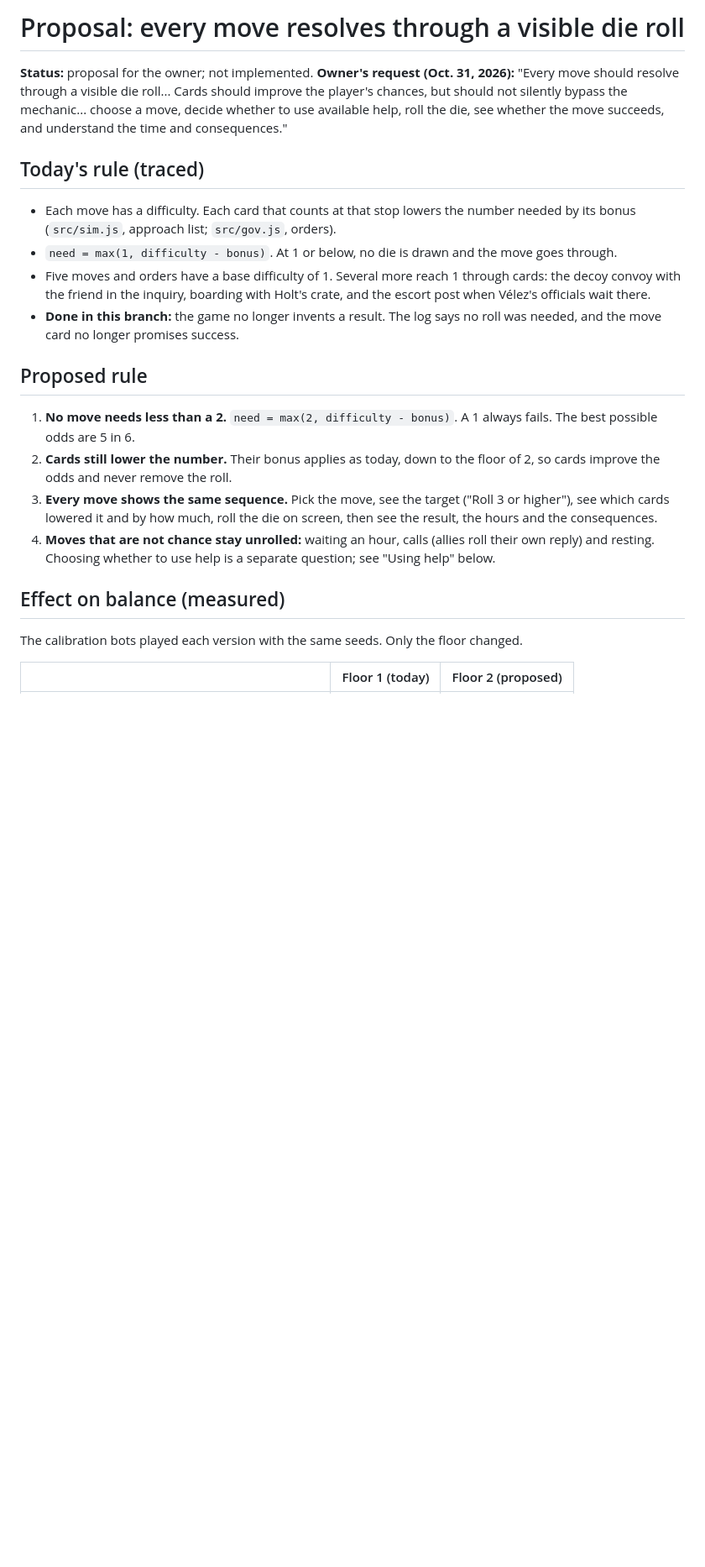
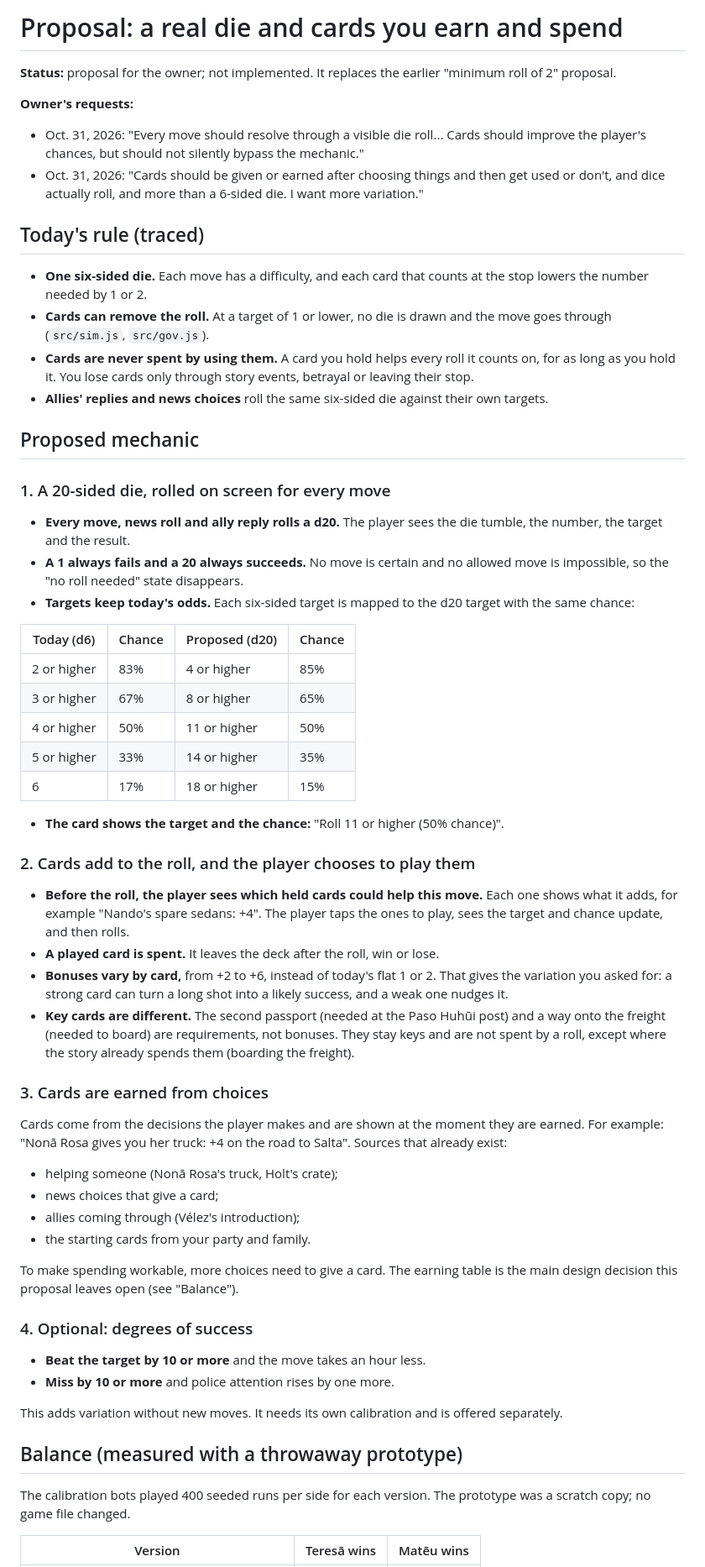
Before and after one commit to quarterback/escape-game, a Markdown page: docs/proposals/dice.md, the part around one of its changes. Shown at 84% size. GitHub-like rendering; blank space fills up the shorter version.

```diff
--- a/docs/proposals/dice.md
+++ b/docs/proposals/dice.md
@@ -1,25 +1,63 @@
-# Proposal: every move resolves through a visible die roll
+# Proposal: a real die and cards you earn and spend
 
-**Status:** proposal for the owner; not implemented.
-**Owner's request (Oct. 31, 2026):** "Every move should resolve through a visible die roll... Cards should improve the player's chances, but should not silently bypass the mechanic... choose a move, decide whether to use available help, roll the die, see whether the move succeeds, and understand the time and consequences."
+**Status:** proposal for the owner; not implemented. It replaces the earlier "minimum roll of 2" proposal.
+
+**Owner's requests:**
+- Oct. 31, 2026: "Every move should resolve through a visible die roll... Cards should improve the player's chances, but should not silently bypass the mechanic."
+- Oct. 31, 2026: "Cards should be given or earned after choosing things and then get used or don't, and dice actually roll, and more than a 6-sided die. I want more variation."
 
 ## Today's rule (traced)
 
-- Each move has a difficulty. Each card that counts at that stop lowers the number needed by its bonus (`src/sim.js`, approach list; `src/gov.js`, orders).
-- `need = max(1, difficulty - bonus)`. At 1 or below, no die is drawn and the move goes through.
-- Five moves and orders have a base difficulty of 1. Several more reach 1 through cards: the decoy convoy with the friend in the inquiry, boarding with Holt's crate, and the escort post when Vélez's officials wait there.
-- **Done in this branch:** the game no longer invents a result. The log says no roll was needed, and the move card no longer promises success.
+- **One six-sided die.** Each move has a difficulty, and each card that counts at the stop lowers the number needed by 1 or 2.
+- **Cards can remove the roll.** At a target of 1 or lower, no die is drawn and the move goes through (`src/sim.js`, `src/gov.js`).
+- **Cards are never spent by using them.** A card you hold helps every roll it counts on, for as long as you hold it. You lose cards only through story events, betrayal or leaving their stop.
+- **Allies' replies and news choices** roll the same six-sided die against their own targets.
 
-## Proposed rule
+## Proposed mechanic
 
-1. **No move needs less than a 2.** `need = max(2, difficulty - bonus)`. A 1 always fails. The best possible odds are 5 in 6.
-2. **Cards still lower the number.** Their bonus applies as today, down to the floor of 2, so cards improve the odds and never remove the roll.
-3. **Every move shows the same sequence.** Pick the move, see the target ("Roll 3 or higher"), see which cards lowered it and by how much, roll the die on screen, then see the result, the hours and the consequences.
-4. **Moves that are not chance stay unrolled:** waiting an hour, calls (allies roll their own reply) and resting. Choosing whether to use help is a separate question; see "Using help" below.
+### 1. A 20-sided die, rolled on screen for every move
 
-## Effect on balance (measured)
+- **Every move, news roll and ally reply rolls a d20.** The player sees the die tumble, the number, the target and the result.
+- **A 1 always fails and a 20 always succeeds.** No move is certain and no allowed move is impossible, so the "no roll needed" state disappears.
+- **Targets keep today's odds.** Each six-sided target is mapped to the d20 target with the same chance:
 
-The calibration bots played each version with the same seeds. Only the floor changed.
+| Today (d6) | Chance | Proposed (d20) | Chance |
+|---|---|---|---|
+| 2 or higher | 83% | 4 or higher | 85% |
+| 3 or higher | 67% | 8 or higher | 65% |
+| 4 or higher | 50% | 11 or higher | 50% |
+| 5 or higher | 33% | 14 or higher | 35% |
+| 6 | 17% | 18 or higher | 15% |
 
-| | Floor 1 (today) | Floor 2 (proposed) |
+- **The card shows the target and the chance:** "Roll 11 or higher (50% chance)".
+
+### 2. Cards add to the roll, and the player chooses to play them
+
+- **Before the roll, the player sees which held cards could help this move.** Each one shows what it adds, for example "Nando's spare sedans: +4". The player taps the ones to play, sees the target and chance update, and then rolls.
+- **A played card is spent.** It leaves the deck after the roll, win or lose.
+- **Bonuses vary by card,** from +2 to +6, instead of today's flat 1 or 2. That gives the variation you asked for: a strong card can turn a long shot into a likely success, and a weak one nudges it.
+- **Key cards are different.** The second passport (needed at the Paso Huhūi post) and a way onto the freight (needed to board) are requirements, not bonuses. They stay keys and are not spent by a roll, except where the story already spends them (boarding the freight).
+
+### 3. Cards are earned from choices
+
+Cards come from the decisions the player makes and are shown at the moment they are earned. For example: "Nonā Rosa gives you her truck: +4 on the road to Salta". Sources that already exist:
+- helping someone (Nonā Rosa's truck, Holt's crate);
+- news choices that give a card;
+- allies coming through (Vélez's introduction);
+- the starting cards from your party and family.
+
+To make spending workable, more choices need to give a card. The earning table is the main design decision this proposal leaves open (see "Balance").
+
+### 4. Optional: degrees of success
+
+- **Beat the target by 10 or more** and the move takes an hour less.
+- **Miss by 10 or more** and police attention rises by one more.
+
+This adds variation without new moves. It needs its own calibration and is offered separately.
+
+## Balance (measured with a throwaway prototype)
+
+The calibration bots played 400 seeded runs per side for each version. The prototype was a scratch copy; no game file changed.
+
+| Version | Teresā wins | Matēu wins |
 |---|---|---|
```
Also changed, not shown: other parts of docs/proposals/dice.md (+22 -15 lines), docs/aar-session-2026-10-31.md (+1 -1 lines), docs/proposals/first-play.md (+1 -1 lines).
